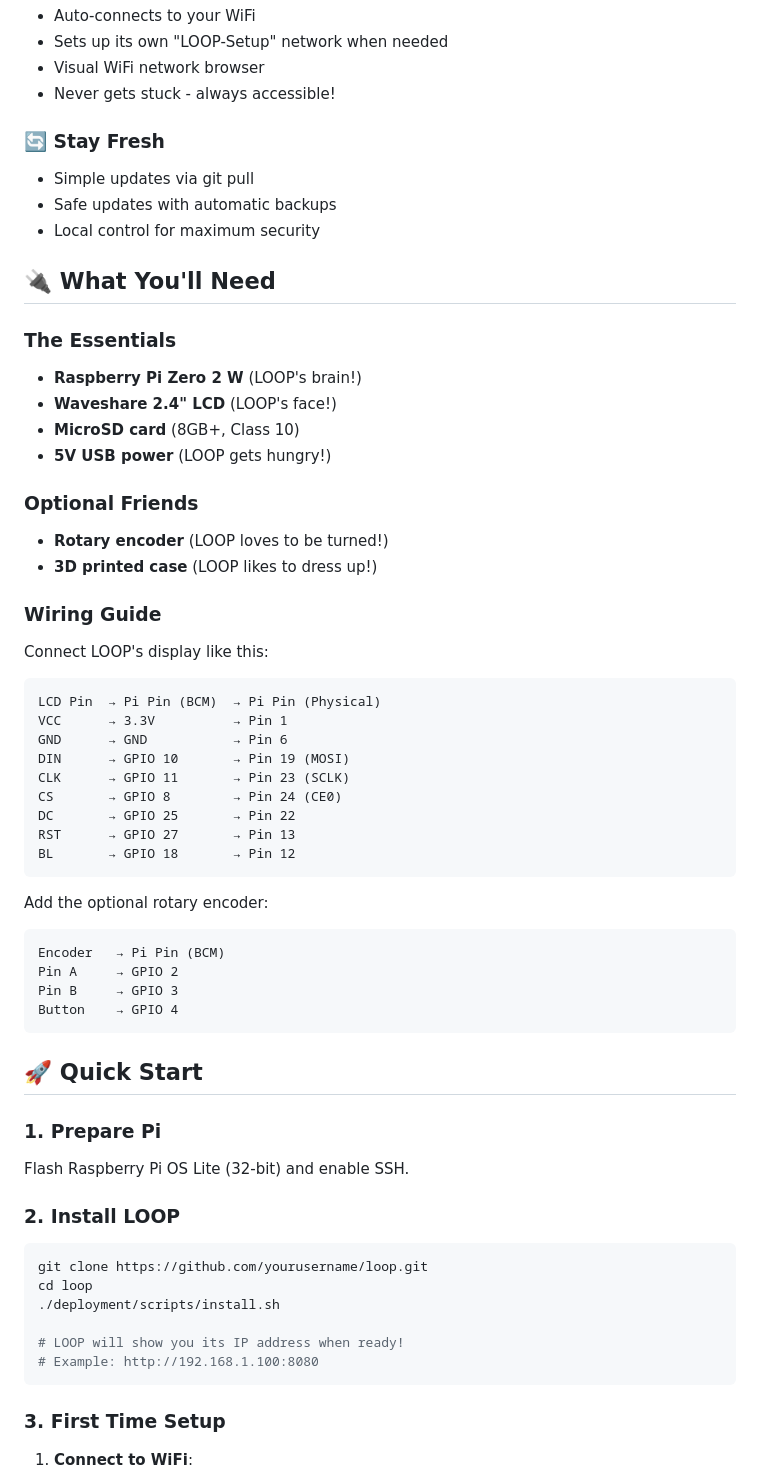
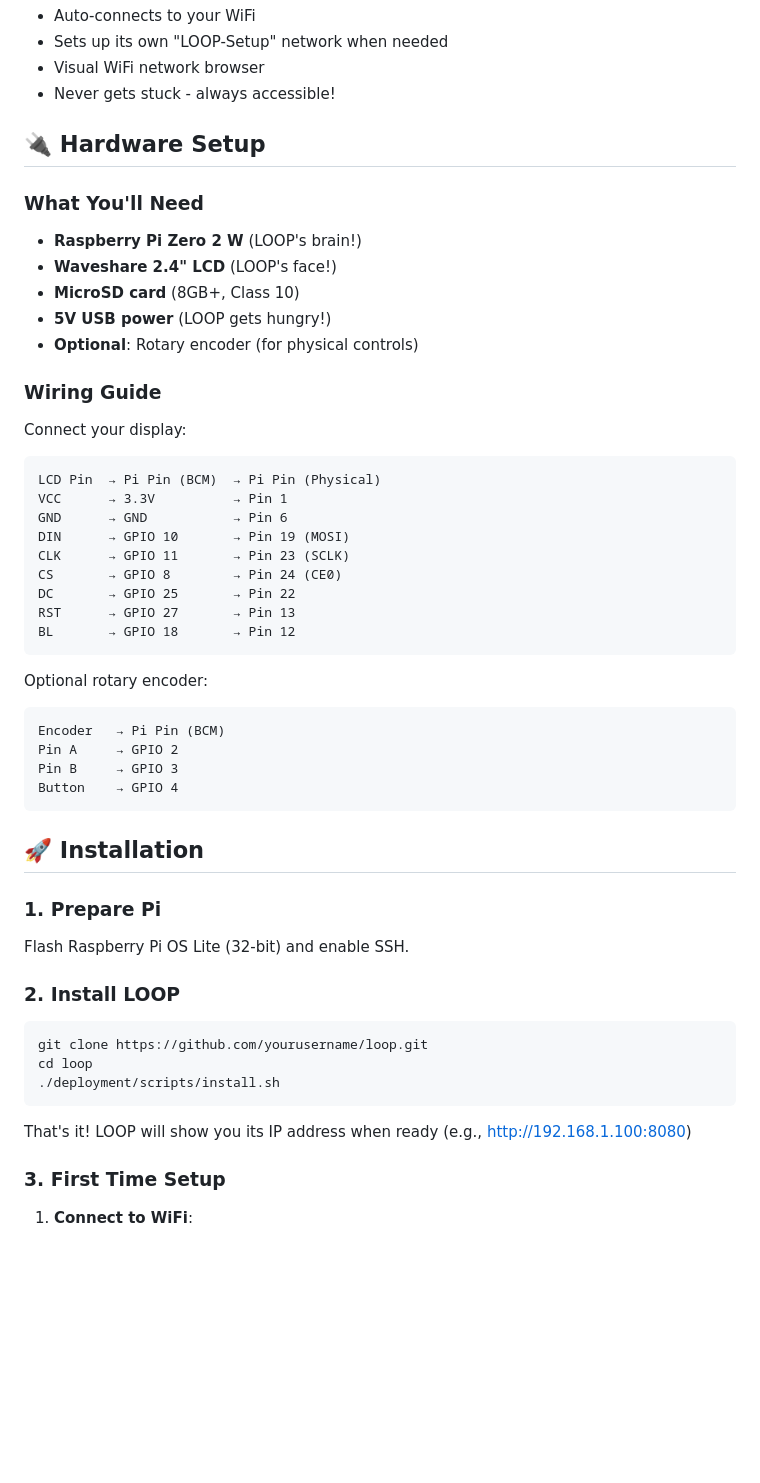
Before and after one commit to chasecee/loop, a Markdown page: README.md, the part around the change printed below. Rendered like a GitHub page; blank space fills up the shorter version.

````diff
--- a/README.md
+++ b/README.md
@@ -27,29 +27,19 @@ Your pocket-sized animation companion! LOOP is a Wi-Fi enabled display that brin
 - Visual WiFi network browser
 - Never gets stuck - always accessible!
 
-### 🔄 Stay Fresh
+## 🔌 Hardware Setup
 
-- Simple updates via git pull
-- Safe updates with automatic backups
-- Local control for maximum security
-
-## 🔌 What You'll Need
-
-### The Essentials
+### What You'll Need
 
 - **Raspberry Pi Zero 2 W** (LOOP's brain!)
 - **Waveshare 2.4" LCD** (LOOP's face!)
 - **MicroSD card** (8GB+, Class 10)
 - **5V USB power** (LOOP gets hungry!)
-
-### Optional Friends
-
-- **Rotary encoder** (LOOP loves to be turned!)
-- **3D printed case** (LOOP likes to dress up!)
+- **Optional**: Rotary encoder (for physical controls)
 
 ### Wiring Guide
 
-Connect LOOP's display like this:
+Connect your display:
 
 ```
 LCD Pin  → Pi Pin (BCM)  → Pi Pin (Physical)
@@ -63,7 +53,7 @@ RST      → GPIO 27       → Pin 13
 BL       → GPIO 18       → Pin 12
 ```
 
-Add the optional rotary encoder:
+Optional rotary encoder:
 
 ```
 Encoder   → Pi Pin (BCM)
@@ -72,7 +62,7 @@ Pin B     → GPIO 3
 Button    → GPIO 4
 ```
 
-## 🚀 Quick Start
+## 🚀 Installation
 
 ### 1. Prepare Pi
 
@@ -84,10 +74,9 @@ Flash Raspberry Pi OS Lite (32-bit) and enable SSH.
 git clone https://github.com/yourusername/loop.git
 cd loop
 ./deployment/scripts/install.sh
+```
 
-# LOOP will show you its IP address when ready!
-# Example: http://192.168.1.100:8080
-```
+That's it! LOOP will show you its IP address when ready (e.g., http://192.168.1.100:8080)
 
 ### 3. First Time Setup
 
````
Also changed, not shown: other parts of README.md (+3 -42 lines), DEPLOYMENT.md (deleted, +0 -101 lines), QUICKSTART.md (deleted, +0 -169 lines).
